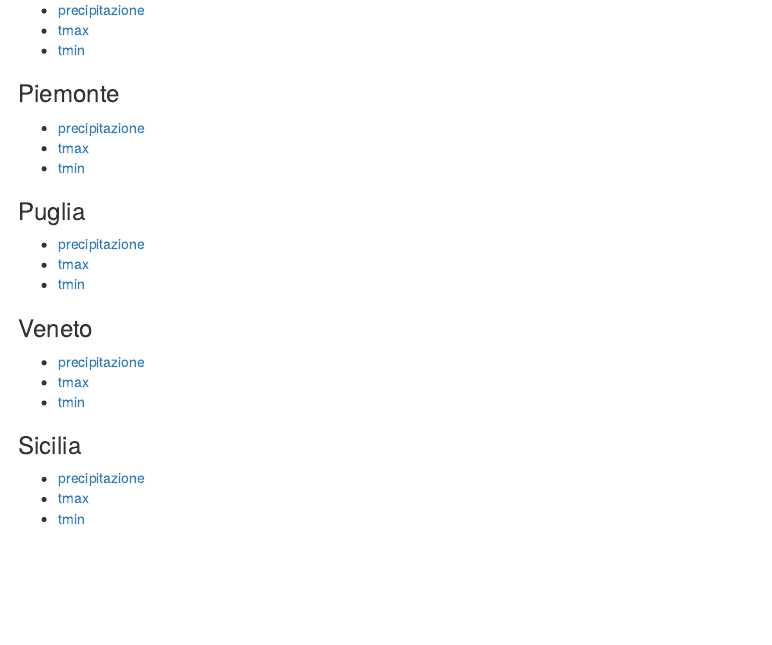
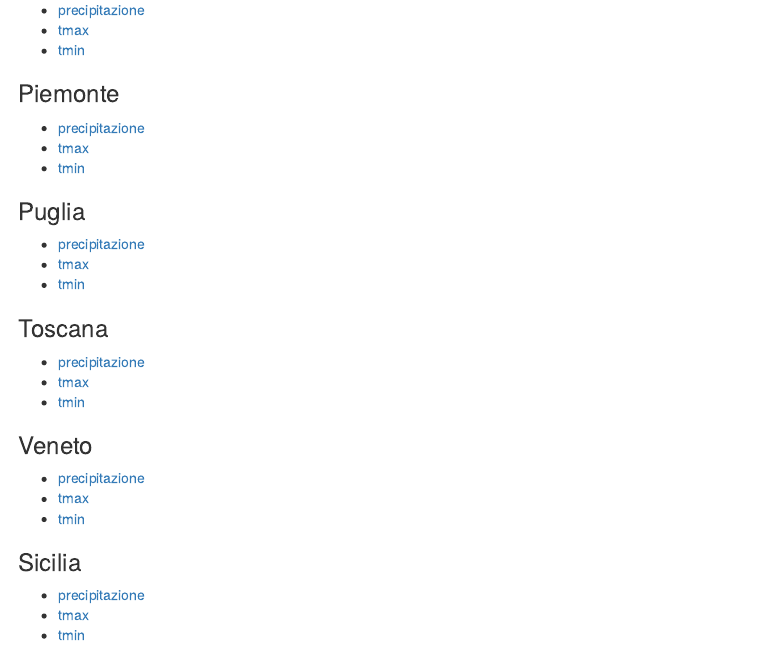
Before and after one commit to scia-ispra/analisi_serie, an R Markdown document (docs/index.Rmd): the page in a window 1100 px wide, from 1090 px down. Rendered offline with R 4.5, knitr and Pandoc, with nearby package versions.

Commit message:
Dati Toscana

```diff
--- a/docs/index.Rmd
+++ b/docs/index.Rmd
@@ -71,6 +71,12 @@ Analisi dei risultati per l'identificazione delle serie di temperatura e precipi
 - [tmax](./puglia/tmax.puglia.descrizioneSerie.html)
 - [tmin](./puglia/tmin.puglia.descrizioneSerie.html)
 
+### Toscana
+
+- [precipitazione](./toscana/prcp.toscana.descrizioneSerie.html)
+- [tmax](./toscana/tmax.toscana.descrizioneSerie.html)
+- [tmin](./toscana/tmin.toscana.descrizioneSerie.html)
+
 ### Veneto
 
 - [precipitazione](./veneto/prcp.veneto.descrizioneSerie.html)
```
Also changed, not shown: 4 other files.
